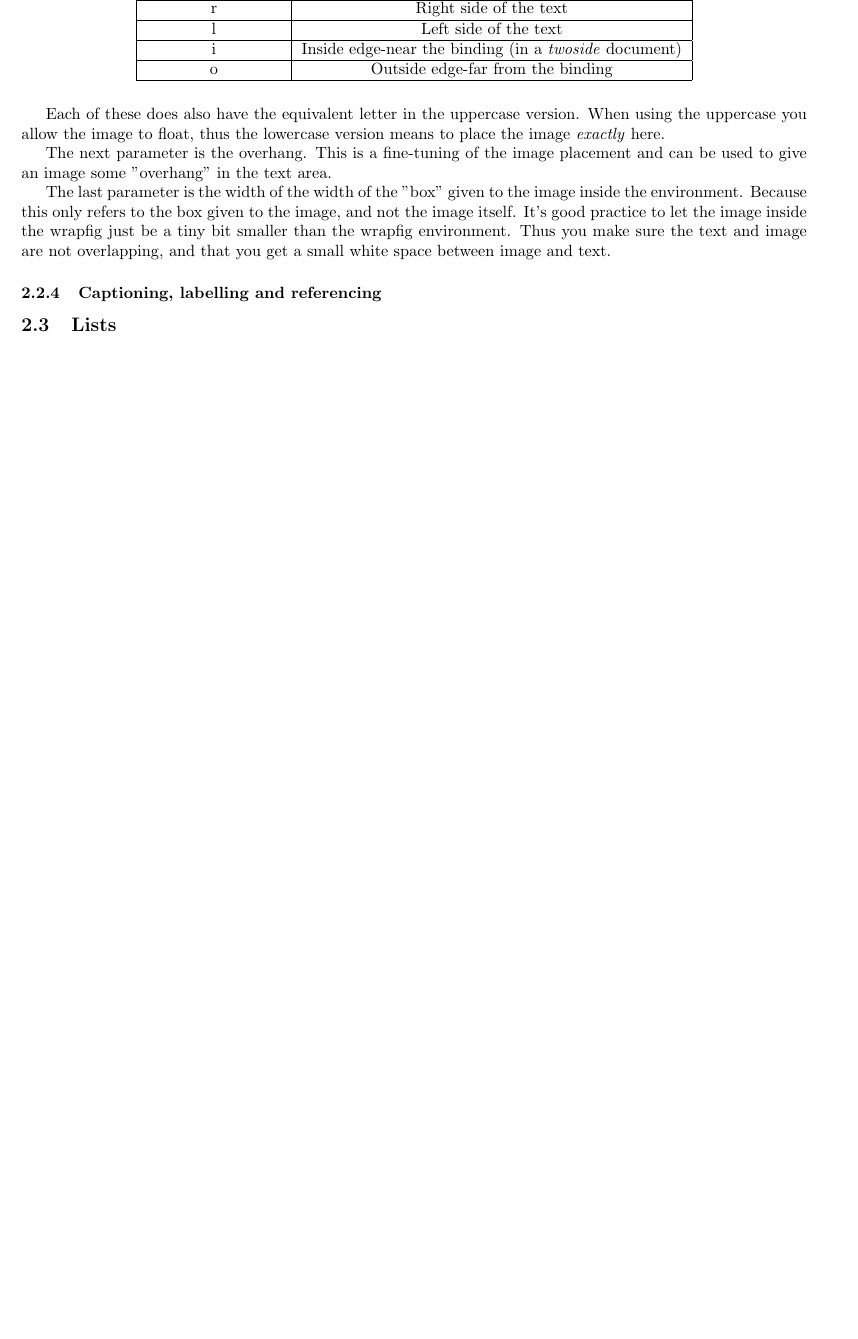
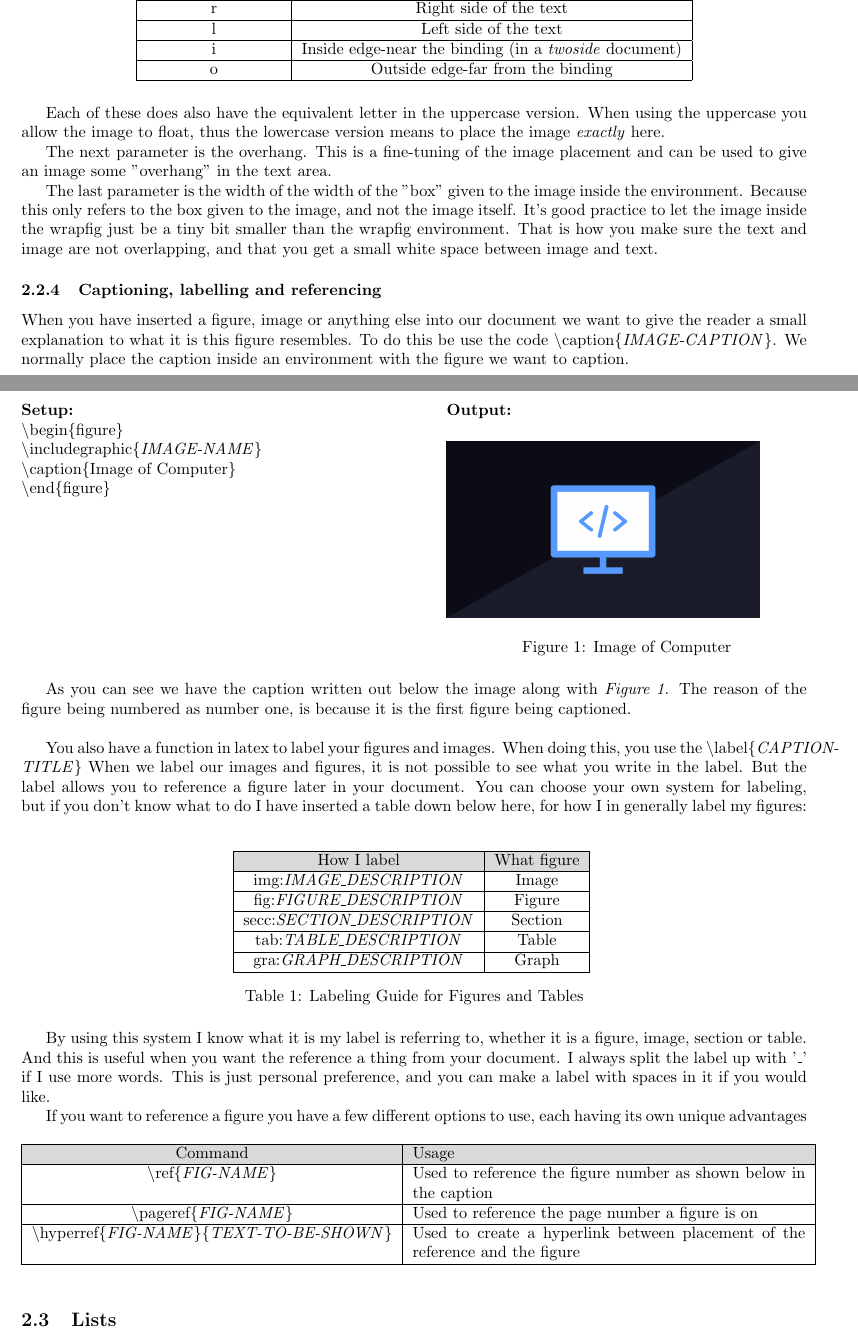
Before and after one commit to JokkeIver/LatexCheatSheet, a LaTeX document (main.tex): part of page 7 of 13 before the commit and two parts of pages 7 and 8 of 14 after it, the two joined at a grey line, cut so that both start at the same text, the shorter picture padded with empty space. Compiled offline with pdfLaTeX.

Commit message:
Finshed the image section

```diff
--- a/main.tex
+++ b/main.tex
@@ -30,7 +30,7 @@
 
 
 % Custom commands
-\newcommand{\bs}[1]{\textbackslash\text{#1}} % To use \bs{} for writing out commands
+\newcommand{\bs}[1]{\textbackslash{}#1} % To use \bs{} for writing out commands
 \newcommand{\myblock}{} % for making custom blocks
 
 
@@ -370,10 +374,89 @@ means to place the image \textit{exactly} here.
 The next parameter is the overhang. This is a fine-tuning of the image placement and can be used to give an image some "overhang" in the text area.
 
 The last parameter is the width of the width of the "box" given to the image inside the environment. Because this only refers to the box given to the image, and not the image itself.
-It's good practice to let the image inside the wrapfig just be a tiny bit smaller than the wrapfig environment. Thus you make sure the text and image are not overlapping, and that you
+It's good practice to let the image inside the wrapfig just be a tiny bit smaller than the wrapfig environment. That is how you make sure the text and image are not overlapping, and that you
 get a small white space between image and text.
 
 \subsubsection{Captioning, labelling and referencing}
+When you have inserted a figure, image or anything else into our document we want to give the reader a small explanation to what
+it is this figure resembles. To do this be use the code \bs{caption\{\textit{IMAGE-CAPTION}\}}.
+We normally place the caption inside an environment with the figure we want to caption.
+
+\begin{multicols}{2}
+    \vspace{0.5em}
+    \noindent
+    \textbf{Setup:} \\
+    \bs{begin\{figure\}} \\
+    \bs{includegraphic\{\textit{IMAGE-NAME}\}} \\
+    \bs{caption\{Image of Computer\}} \\
+    \bs{end\{figure\}} \\
+    \columnbreak
+
+    \vspace{0.5em}
+    \noindent
+    \textbf{Output:}
+    \begin{figure}[H]
+        \includegraphics[scale=0.1]{Images/Programming.png}
+        \caption{Image of Computer}
+        \label{fig:image_of_computer_caption}
+    \end{figure}
+\end{multicols}
+
+
+As you can see we have the caption written out below the image along with \textit{Figure 1}.
+The reason of the figure being numbered as number one, is because it is the first figure being captioned. \\
+
+You also have a function in latex to label your figures and images. When doing this, you use the \bs{label\{\textit{CAPTION-TITLE}\}}
+When we label our images and figures, it is not possible to see what you write in the label.
+But the label allows you to reference a figure later in your document. You can choose your own system for labeling, but if you don't know what to do I have inserted
+a table down below here, for how I in generally label my figures: \\
+
+\begin{table}[h]
+    \centering
+    \begin{tabular}{|c|c|}
+        \hline
+        \rowcolor{gray!30}
+        How I label & What figure \\
+        \hline
+        img:\textit{IMAGE\_DESCRIPTION} & Image \\
+        \hline
+        fig:\textit{FIGURE\_DESCRIPTION} & Figure \\
+        \hline
+        secc:\textit{SECTION\_DESCRIPTION} & Section \\
+        \hline
+        tab:\textit{TABLE\_DESCRIPTION} & Table \\
+        \hline
+        gra:\textit{GRAPH\_DESCRIPTION} & Graph \\
+        \hline
+    \end{tabular}
+    \caption{Labeling Guide for Figures and Tables}
+    \label{tab:caption_labels}
+\end{table}
+
+
+By using this system I know what it is my label is referring to, whether it is a figure, image, section or table. And this is useful
+when you want the reference a thing from your document. I always split the label up with '\_' if I use more words. This is just personal preference, and you can make a
+label with spaces in it if you would like.
+
+If you want to reference a figure you have a few different options to use, each having its own unique advantages
+
+\begin{table}[h]
+    \centering
+    \begin{tabular}{|c|p{0.50\linewidth}|}
+        \hline
+        \rowcolor{gray!30}
+        Command & Usage \\
+        \hline
+        \bs{ref\{\textit{FIG-NAME}\}} & Used to reference the figure number as shown below in the caption \\
+        \hline
+        \bs{pageref\{\textit{FIG-NAME}\}} & Used to reference the page number a figure is on \\
+        \hline
+        \bs{hyperref\{\textit{FIG-NAME}\}\{\textit{TEXT-TO-BE-SHOWN}\}} & Used to create a hyperlink between placement of the reference
+         and the figure \\
+        \hline
+    \end{tabular}
+\end{table}
+
 \subsection{Lists}
 
 \newpage
```
Also changed, not shown: main.tex (18 more changed lines). Lines whose indentation alone changed are shown as unchanged.
